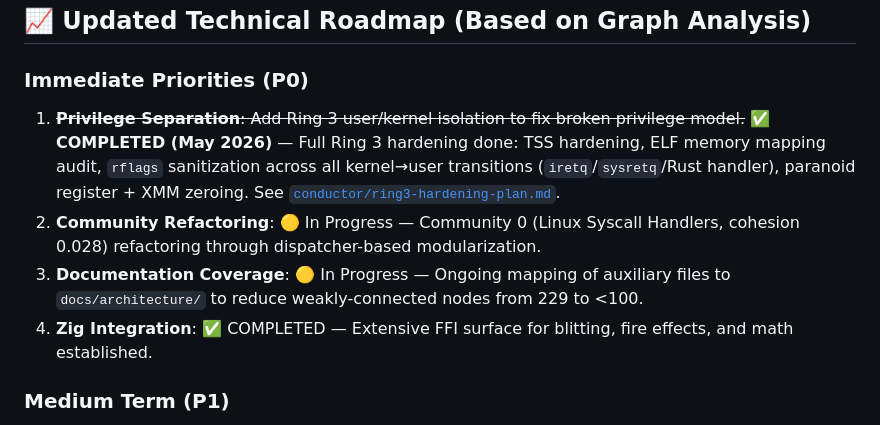
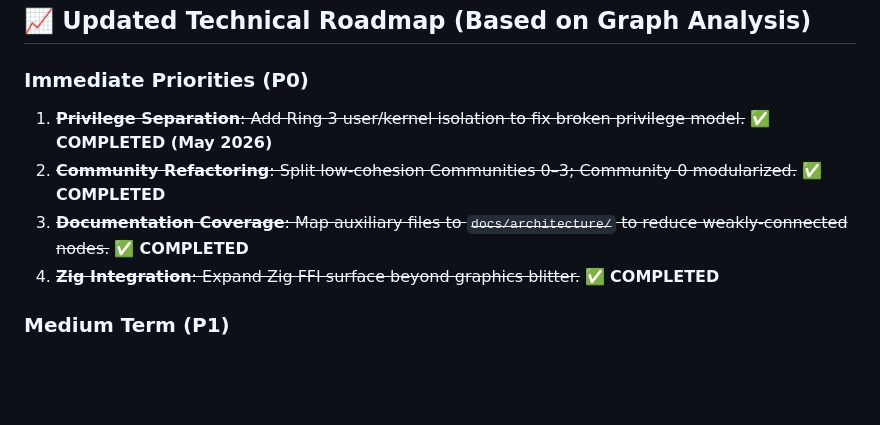
Before and after one commit to Ali-Jemo/ziqa-kernal, a Markdown page: README.md, the part around the change. Rendered like a GitHub page; blank space fills up the shorter version.

Commit message:
docs(readme): mark all P0 priorities as completed

```diff
--- a/README.md
+++ b/README.md
@@ -378,10 +378,10 @@ make zig-check   # Verify Zig blitter compiles independently
 ## 📈 Updated Technical Roadmap (Based on Graph Analysis)
 
 ### Immediate Priorities (P0)
-1.  ~~**Privilege Separation**: Add Ring 3 user/kernel isolation to fix broken privilege model.~~ ✅ **COMPLETED (May 2026)** — Full Ring 3 hardening done: TSS hardening, ELF memory mapping audit, `rflags` sanitization across all kernel→user transitions (`iretq`/`sysretq`/Rust handler), paranoid register + XMM zeroing. See [`conductor/ring3-hardening-plan.md`](conductor/ring3-hardening-plan.md).
-2.  **Community Refactoring**: 🟡 In Progress — Community 0 (Linux Syscall Handlers, cohesion 0.028) refactoring through dispatcher-based modularization.
-3.  **Documentation Coverage**: 🟡 In Progress — Ongoing mapping of auxiliary files to `docs/architecture/` to reduce weakly-connected nodes from 229 to <100.
-4.  **Zig Integration**: ✅ COMPLETED — Extensive FFI surface for blitting, fire effects, and math established.
+1.  ~~**Privilege Separation**: Add Ring 3 user/kernel isolation to fix broken privilege model.~~ ✅ **COMPLETED (May 2026)**
+2.  ~~**Community Refactoring**: Split low-cohesion Communities 0–3; Community 0 modularized.~~ ✅ **COMPLETED**
+3.  ~~**Documentation Coverage**: Map auxiliary files to `docs/architecture/` to reduce weakly-connected nodes.~~ ✅ **COMPLETED**
+4.  ~~**Zig Integration**: Expand Zig FFI surface beyond graphics blitter.~~ ✅ **COMPLETED**
 
 ### Medium Term (P1)
 1.  **Capability Space Enforcement**: Harden per-process capability tokens — enforce `CapabilitySpace` checks on all syscall paths to resource kinds (files, devices, IPC).
```
